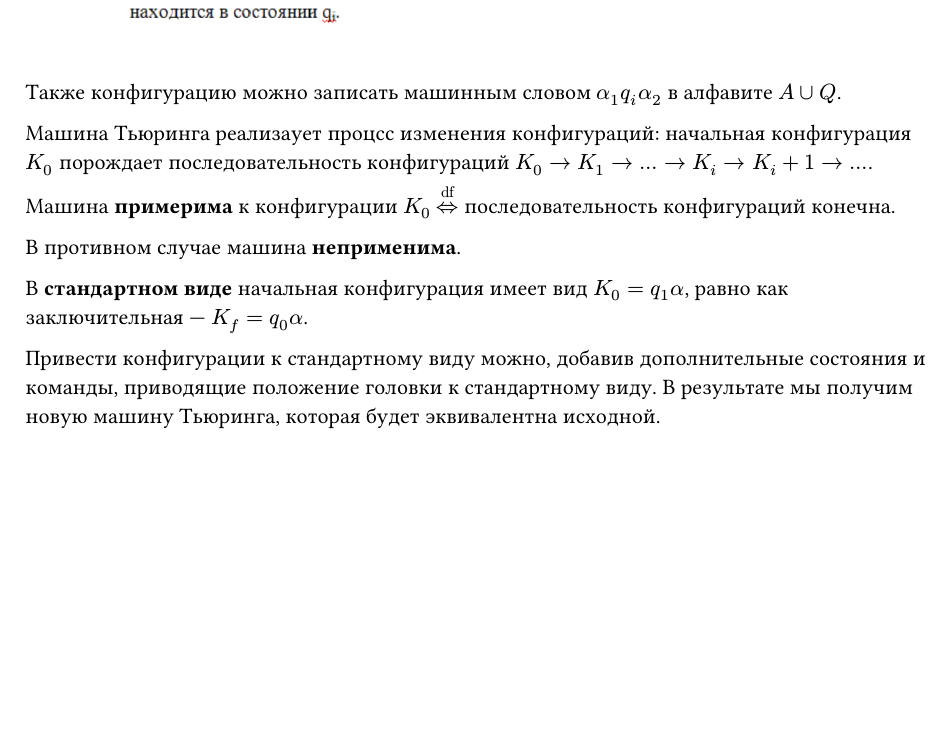
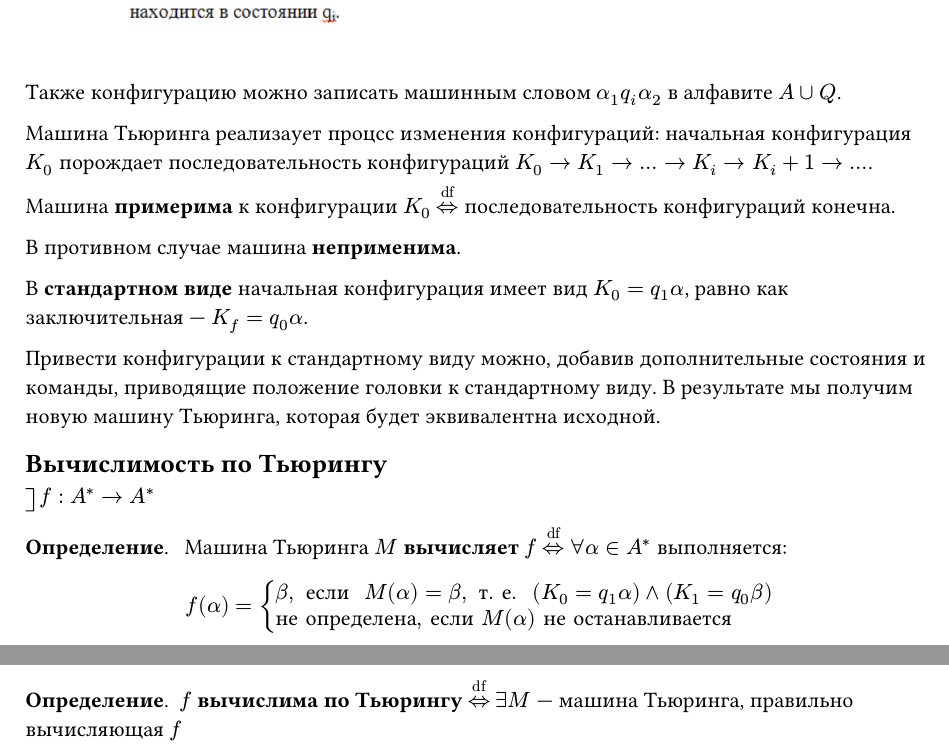
Before and after one commit to SE-legacy/struct-and-algorithms-exam-4sem, a Typst document (sections/03.typ): part of page 2 of 2 before the commit and two parts of pages 2 and 3 of 3 after it, the two joined at a grey line, cut so that both start at the same text, the shorter picture padded with empty space. Compiled offline with Typst 0.15.

Commit message:
add: Turing computability

```diff
--- a/sections/03.typ
+++ b/sections/03.typ
@@ -53,3 +55,20 @@ $A = {a_0 = lambda, a_1 = 1}$ и $Q = {q_0, q_1, q_2}$
 В *стандартном виде* начальная конфигурация имеет вид $K_0 = q_1 alpha$, равно как  заключительная --- $K_f = q_0 alpha$.
 
 Привести конфигурации к стандартному виду можно, добавив дополнительные состояния и команды, приводящие положение головки к стандартному виду. В результате мы получим новую машину Тьюринга, которая будет эквивалентна исходной.
+
+== Вычислимость по Тьюрингу
+
+#lets $f: A^* -> A^*$
+
+#definition[
+Машина Тьюринга $M$ *вычисляет* $f$ $<=>^"df"$ $forall alpha in A^*$ выполняется:
+
+$
+f (alpha) = cases(
+	beta\, " если " M(alpha) = beta\, " т. е. " (K_0 = q_1 alpha) and (K_1 = q_0 beta),
+	"не определена, если" M(alpha) "не останавливается"
+)
+$
+]
+
+#definition[$f$ *вычислима по Тьюрингу* $<=>^"df"$ $exists M$ --- машина Тьюринга, правильно вычисляющая $f$]
```
Also changed, not shown: sections/03.typ (2 more changed lines).
